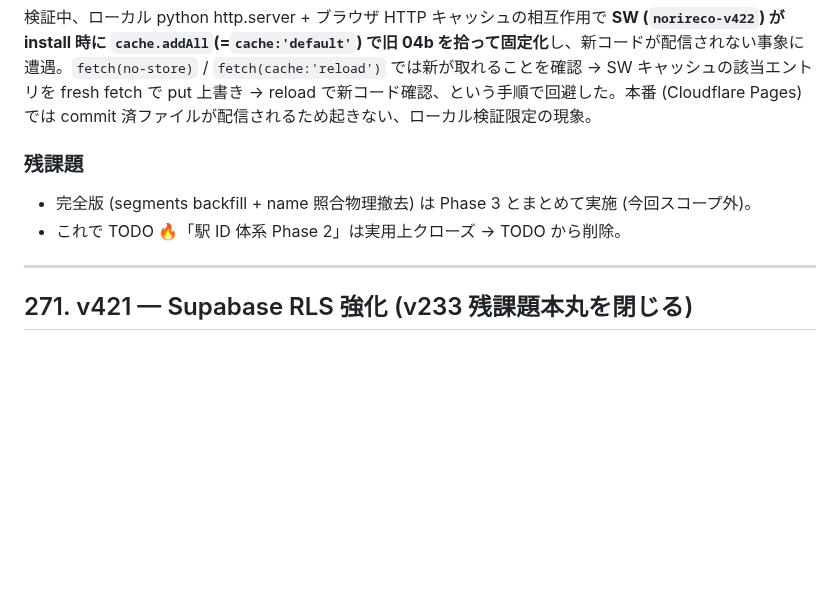
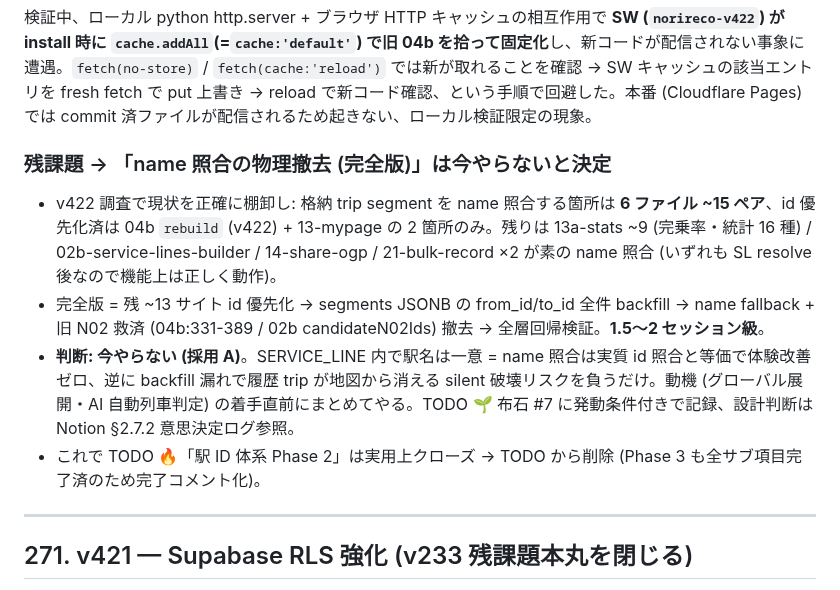
Before and after one commit to yutsutke/norireco, a Markdown page: CHANGELOG.md, the part around the change. Rendered like a GitHub page; blank space fills up the shorter version.

```diff
--- a/CHANGELOG.md
+++ b/CHANGELOG.md
@@ -91,10 +91,12 @@ console error 0。id 優先・回帰なし・誤爆なし・グレースフル
 
 検証中、ローカル python http.server + ブラウザ HTTP キャッシュの相互作用で **SW (`norireco-v422`) が install 時に `cache.addAll`(=`cache:'default'`) で旧 04b を拾って固定化**し、新コードが配信されない事象に遭遇。`fetch(no-store)` / `fetch(cache:'reload')` では新が取れることを確認 → SW キャッシュの該当エントリを fresh fetch で put 上書き → reload で新コード確認、という手順で回避した。本番 (Cloudflare Pages) では commit 済ファイルが配信されるため起きない、ローカル検証限定の現象。
 
-### 残課題
+### 残課題 → 「name 照合の物理撤去 (完全版)」は今やらないと決定
 
-- 完全版 (segments backfill + name 照合物理撤去) は Phase 3 とまとめて実施 (今回スコープ外)。
-- これで TODO 🔥「駅 ID 体系 Phase 2」は実用上クローズ → TODO から削除。
+- v422 調査で現状を正確に棚卸し: 格納 trip segment を name 照合する箇所は **6 ファイル ~15 ペア**、id 優先化済は 04b `rebuild` (v422) + 13-mypage の 2 箇所のみ。残りは 13a-stats ~9 (完乗率・統計 16 種) / 02b-service-lines-builder / 14-share-ogp / 21-bulk-record ×2 が素の name 照合 (いずれも SL resolve 後なので機能上は正しく動作)。
+- 完全版 = 残 ~13 サイト id 優先化 → segments JSONB の from_id/to_id 全件 backfill → name fallback + 旧 N02 救済 (04b:331-389 / 02b candidateN02Ids) 撤去 → 全層回帰検証。**1.5〜2 セッション級**。
+- **判断: 今やらない (採用 A)**。SERVICE_LINE 内で駅名は一意 = name 照合は実質 id 照合と等価で体験改善ゼロ、逆に backfill 漏れで履歴 trip が地図から消える silent 破壊リスクを負うだけ。動機 (グローバル展開・AI 自動列車判定) の着手直前にまとめてやる。TODO 🌱 布石 #7 に発動条件付きで記録、設計判断は Notion §2.7.2 意思決定ログ参照。
+- これで TODO 🔥「駅 ID 体系 Phase 2」は実用上クローズ → TODO から削除 (Phase 3 も全サブ項目完了済のため完了コメント化)。
 
 ---
 
```
Also changed, not shown: TODO.md (+9 -18 lines).
